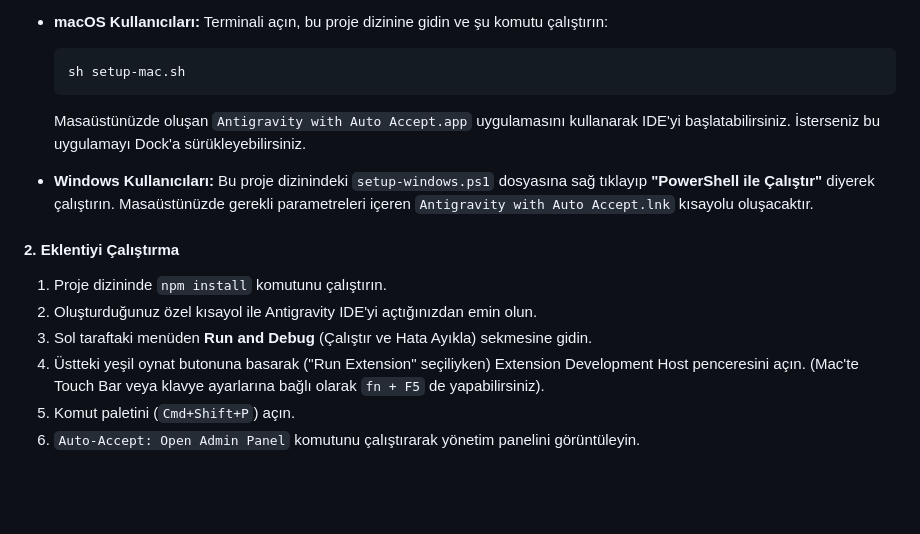
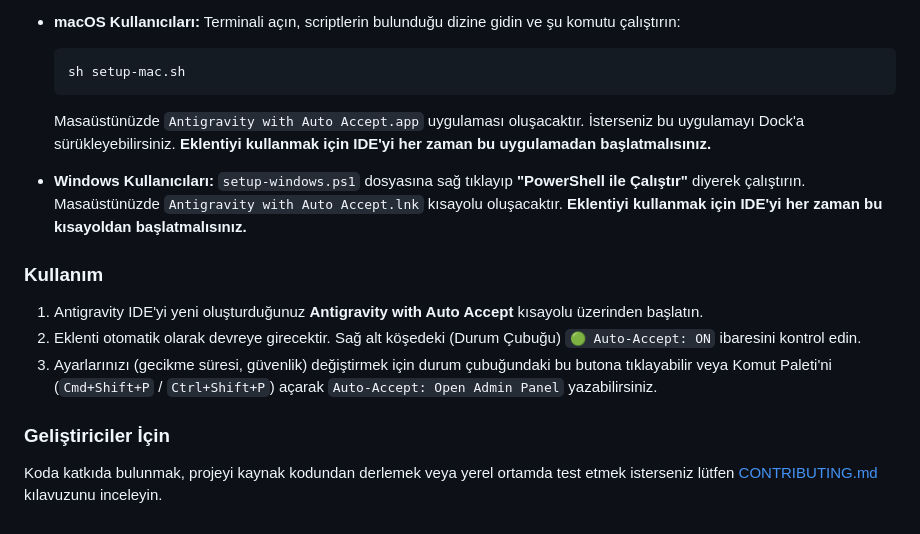
Before and after one commit to ayzkzlz/antigravity-auto-accept-extension, a Markdown page: README.md, the part around one of its changes. GitHub-like rendering; blank space fills up the shorter version.

````diff
--- a/README.md
+++ b/README.md
@@ -70,18 +74,18 @@ Bu eklentinin çalışabilmesi için Antigravity IDE'nin `--remote-debugging-por
 
 - **macOS Kullanıcıları:**
-  Terminali açın, bu proje dizinine gidin ve şu komutu çalıştırın:
+  Terminali açın, scriptlerin bulunduğu dizine gidin ve şu komutu çalıştırın:
   ```bash
   sh setup-mac.sh
   ```
-  Masaüstünüzde oluşan `Antigravity with Auto Accept.app` uygulamasını kullanarak IDE'yi başlatabilirsiniz. İsterseniz bu uygulamayı Dock'a sürükleyebilirsiniz.
+  Masaüstünüzde `Antigravity with Auto Accept.app` uygulaması oluşacaktır. İsterseniz bu uygulamayı Dock'a sürükleyebilirsiniz. **Eklentiyi kullanmak için IDE'yi her zaman bu uygulamadan başlatmalısınız.**
 
 - **Windows Kullanıcıları:**
-  Bu proje dizinindeki `setup-windows.ps1` dosyasına sağ tıklayıp **"PowerShell ile Çalıştır"** diyerek çalıştırın. Masaüstünüzde gerekli parametreleri içeren `Antigravity with Auto Accept.lnk` kısayolu oluşacaktır.
+  `setup-windows.ps1` dosyasına sağ tıklayıp **"PowerShell ile Çalıştır"** diyerek çalıştırın. Masaüstünüzde `Antigravity with Auto Accept.lnk` kısayolu oluşacaktır. **Eklentiyi kullanmak için IDE'yi her zaman bu kısayoldan başlatmalısınız.**
 
-#### 2. Eklentiyi Çalıştırma
-1. Proje dizininde `npm install` komutunu çalıştırın.
-2. Oluşturduğunuz özel kısayol ile Antigravity IDE'yi açtığınızdan emin olun.
-3. Sol taraftaki menüden **Run and Debug** (Çalıştır ve Hata Ayıkla) sekmesine gidin.
-4. Üstteki yeşil oynat butonuna basarak ("Run Extension" seçiliyken) Extension Development Host penceresini açın. (Mac'te Touch Bar veya klavye ayarlarına bağlı olarak `fn + F5` de yapabilirsiniz).
-5. Komut paletini (`Cmd+Shift+P`) açın.
-6. `Auto-Accept: Open Admin Panel` komutunu çalıştırarak yönetim panelini görüntüleyin.
+### Kullanım
+1. Antigravity IDE'yi yeni oluşturduğunuz **Antigravity with Auto Accept** kısayolu üzerinden başlatın.
+2. Eklenti otomatik olarak devreye girecektir. Sağ alt köşedeki (Durum Çubuğu) `🟢 Auto-Accept: ON` ibaresini kontrol edin.
+3. Ayarlarınızı (gecikme süresi, güvenlik) değiştirmek için durum çubuğundaki bu butona tıklayabilir veya Komut Paleti'ni (`Cmd+Shift+P` / `Ctrl+Shift+P`) açarak `Auto-Accept: Open Admin Panel` yazabilirsiniz.
+
+### Geliştiriciler İçin
+Koda katkıda bulunmak, projeyi kaynak kodundan derlemek veya yerel ortamda test etmek isterseniz lütfen [CONTRIBUTING.md](CONTRIBUTING.md) kılavuzunu inceleyin.
````
Also changed, not shown: other parts of README.md (+42 -38 lines), CONTRIBUTING.md (added, +99 -0 lines).
